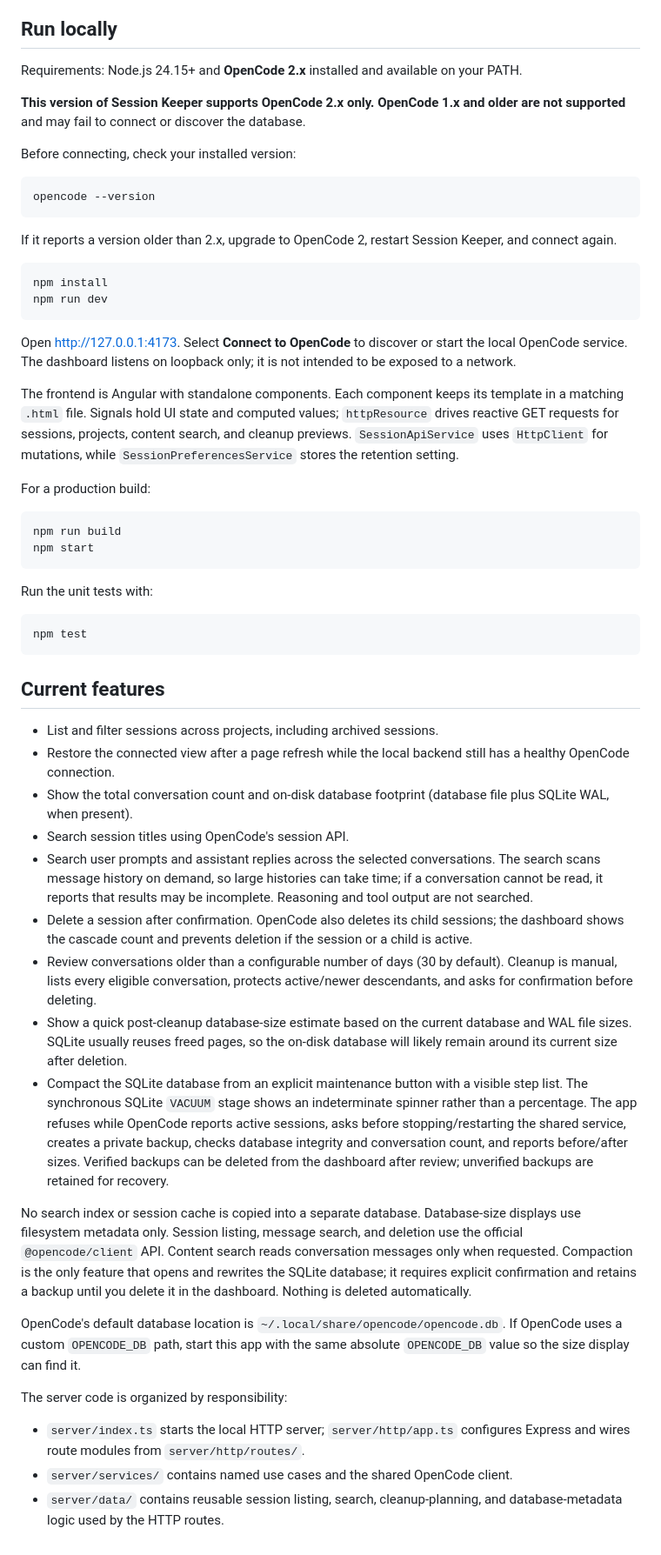
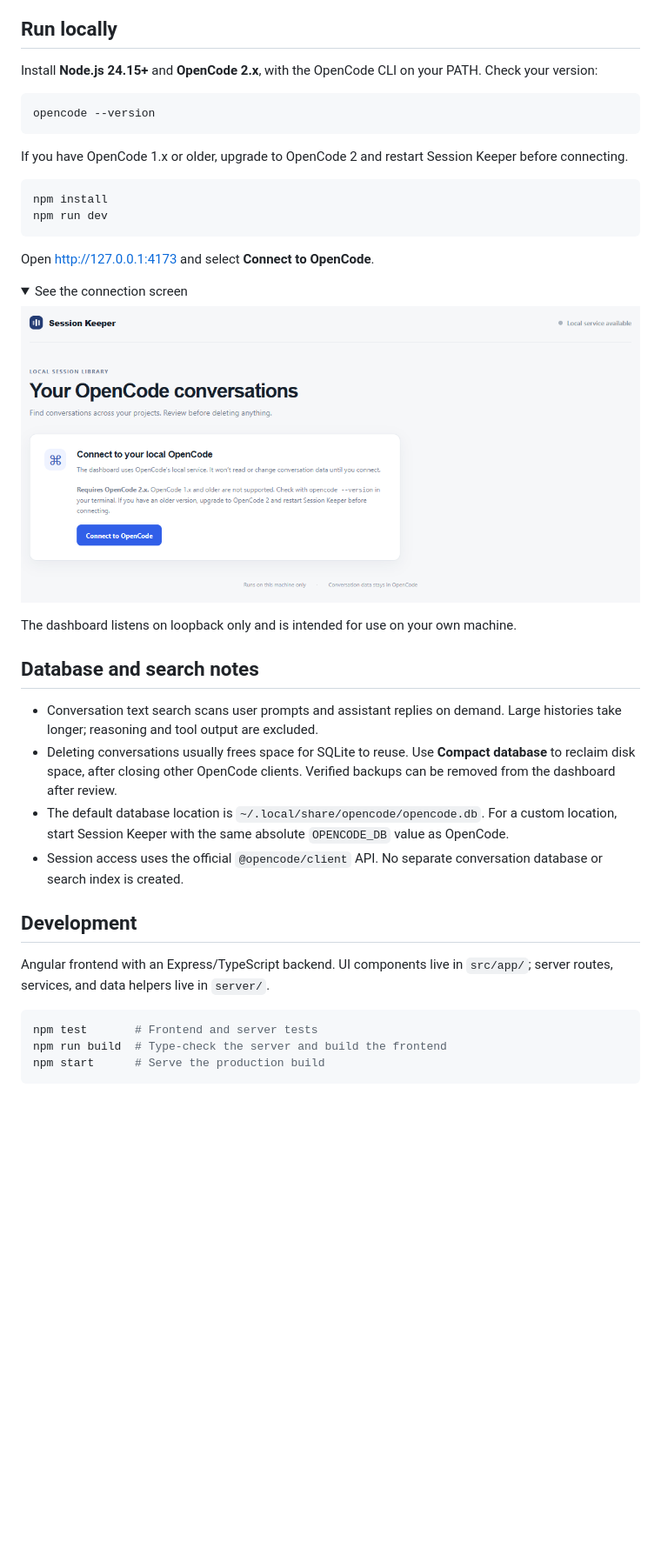
Before and after one commit to raikilon/opencode-sessions-manager, a Markdown page: README.md, the part around one of its changes. Shown at 87% size. Rendered like a GitHub page; pictures changed too: docs/images/connection.png (added); folded sections open; blank space fills up the shorter version.

````diff
--- a/README.md
+++ b/README.md
@@ -4,58 +22,43 @@ A local dashboard for finding and cleaning up OpenCode sessions across projects.
 
 ## Run locally
 
-Requirements: Node.js 24.15+ and **OpenCode 2.x** installed and available on your PATH.
-
-**This version of Session Keeper supports OpenCode 2.x only. OpenCode 1.x and older are not supported** and may fail to connect or discover the database.
-
-Before connecting, check your installed version:
+Install **Node.js 24.15+** and **OpenCode 2.x**, with the OpenCode CLI on your PATH. Check your version:
 
 ```sh
 opencode --version
 ```
 
-If it reports a version older than 2.x, upgrade to OpenCode 2, restart Session Keeper, and connect again.
+If you have OpenCode 1.x or older, upgrade to OpenCode 2 and restart Session Keeper before connecting.
 
 ```sh
 npm install
 npm run dev
 ```
 
-Open <http://127.0.0.1:4173>. Select **Connect to OpenCode** to discover or start the local OpenCode service. The dashboard listens on loopback only; it is not intended to be exposed to a network.
+Open <http://127.0.0.1:4173> and select **Connect to OpenCode**.
 
-The frontend is Angular with standalone components. Each component keeps its template in a matching `.html` file. Signals hold UI state and computed values; `httpResource` drives reactive GET requests for sessions, projects, content search, and cleanup previews. `SessionApiService` uses `HttpClient` for mutations, while `SessionPreferencesService` stores the retention setting.
+<details>
+<summary>See the connection screen</summary>
 
-For a production build:
+![Connection screen showing the OpenCode 2 requirement](docs/images/connection.png)
+
+</details>
+
+The dashboard listens on loopback only and is intended for use on your own machine.
+
+## Database and search notes
+
+- Conversation text search scans user prompts and assistant replies on demand. Large histories take longer; reasoning and tool output are excluded.
+- Deleting conversations usually frees space for SQLite to reuse. Use **Compact database** to reclaim disk space, after closing other OpenCode clients. Verified backups can be removed from the dashboard after review.
+- The default database location is `~/.local/share/opencode/opencode.db`. For a custom location, start Session Keeper with the same absolute `OPENCODE_DB` value as OpenCode.
+- Session access uses the official `@opencode/client` API. No separate conversation database or search index is created.
+
+## Development
+
+Angular frontend with an Express/TypeScript backend. UI components live in `src/app/`; server routes, services, and data helpers live in `server/`.
 
 ```sh
-npm run build
-npm start
+npm test       # Frontend and server tests
+npm run build  # Type-check the server and build the frontend
+npm start      # Serve the production build
 ```
-
-Run the unit tests with:
-
-```sh
-npm test
-```
-
-## Current features
-
-- List and filter sessions across projects, including archived sessions.
-- Restore the connected view after a page refresh while the local backend still has a healthy OpenCode connection.
-- Show the total conversation count and on-disk database footprint (database file plus SQLite WAL, when present).
-- Search session titles using OpenCode's session API.
-- Search user prompts and assistant replies across the selected conversations. The search scans message history on demand, so large histories can take time; if a conversation cannot be read, it reports that results may be incomplete. Reasoning and tool output are not searched.
-- Delete a session after confirmation. OpenCode also deletes its child sessions; the dashboard shows the cascade count and prevents deletion if the session or a child is active.
-- Review conversations older than a configurable number of days (30 by default). Cleanup is manual, lists every eligible conversation, protects active/newer descendants, and asks for confirmation before deleting.
-- Show a quick post-cleanup database-size estimate based on the current database and WAL file sizes. SQLite usually reuses freed pages, so the on-disk database will likely remain around its current size after deletion.
-- Compact the SQLite database from an explicit maintenance button with a visible step list. The synchronous SQLite `VACUUM` stage shows an indeterminate spinner rather than a percentage. The app refuses while OpenCode reports active sessions, asks before stopping/restarting the shared service, creates a private backup, checks database integrity and conversation count, and reports before/after sizes. Verified backups can be deleted from the dashboard after review; unverified backups are retained for recovery.
-
-No search index or session cache is copied into a separate database. Database-size displays use filesystem metadata only. Session listing, message search, and deletion use the official `@opencode/client` API. Content search reads conversation messages only when requested. Compaction is the only feature that opens and rewrites the SQLite database; it requires explicit confirmation and retains a backup until you delete it in the dashboard. Nothing is deleted automatically.
-
-OpenCode's default database location is `~/.local/share/opencode/opencode.db`. If OpenCode uses a custom `OPENCODE_DB` path, start this app with the same absolute `OPENCODE_DB` value so the size display can find it.
-
-The server code is organized by responsibility:
-
-- `server/index.ts` starts the local HTTP server; `server/http/app.ts` configures Express and wires route modules from `server/http/routes/`.
-- `server/services/` contains named use cases and the shared OpenCode client.
-- `server/data/` contains reusable session listing, search, cleanup-planning, and database-metadata logic used by the HTTP routes.
````
Also changed, not shown: other parts of README.md (+19 -1 lines), 2 other files.
